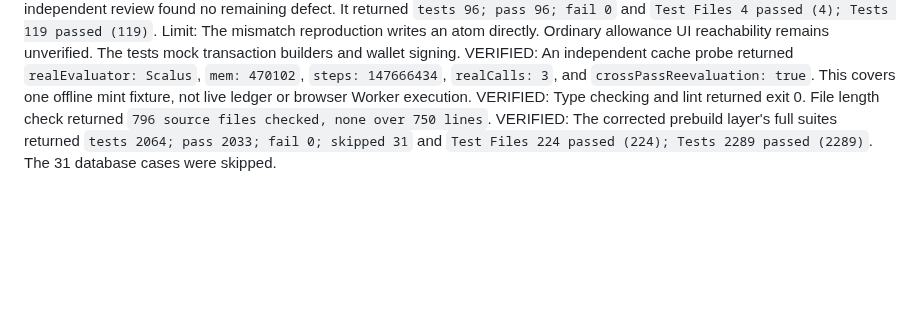
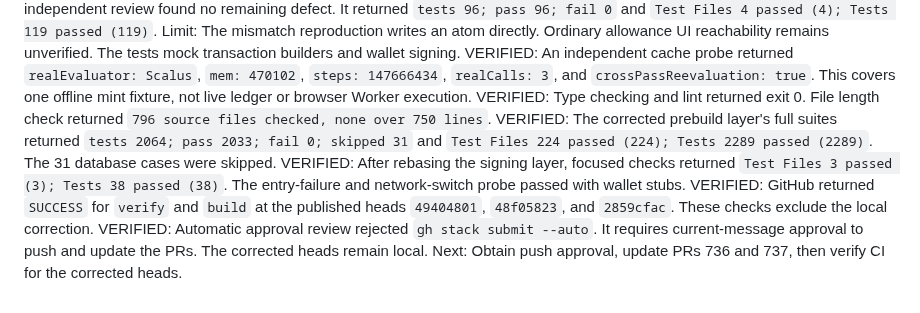
Before and after one commit to schaier-io/epora-wallet, a Markdown page: status.md, the part around the change. GitHub-like rendering; blank space fills up the shorter version.

Commit message:
docs: record regression review validation

```diff
--- a/status.md
+++ b/status.md
@@ -538,3 +538,7 @@ Limit: The mismatch reproduction writes an atom directly. Ordinary allowance UI
 VERIFIED: An independent cache probe returned `realEvaluator: Scalus`, `mem: 470102`, `steps: 147666434`, `realCalls: 3`, and `crossPassReevaluation: true`. This covers one offline mint fixture, not live ledger or browser Worker execution.
 VERIFIED: Type checking and lint returned exit 0. File length check returned `796 source files checked, none over 750 lines`.
 VERIFIED: The corrected prebuild layer's full suites returned `tests 2064; pass 2033; fail 0; skipped 31` and `Test Files 224 passed (224); Tests 2289 passed (2289)`. The 31 database cases were skipped.
+VERIFIED: After rebasing the signing layer, focused checks returned `Test Files 3 passed (3); Tests 38 passed (38)`. The entry-failure and network-switch probe passed with wallet stubs.
+VERIFIED: GitHub returned `SUCCESS` for `verify` and `build` at the published heads `49404801`, `48f05823`, and `2859cfac`. These checks exclude the local correction.
+VERIFIED: Automatic approval review rejected `gh stack submit --auto`. It requires current-message approval to push and update the PRs. The corrected heads remain local.
+Next: Obtain push approval, update PRs 736 and 737, then verify CI for the corrected heads.
```
